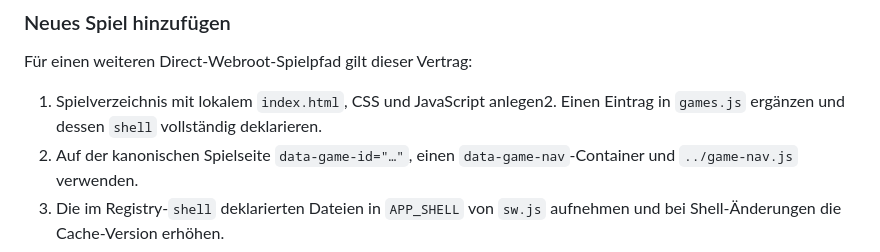
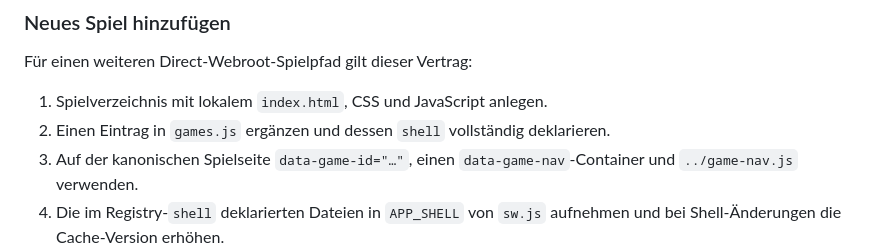
Before and after one commit to derdigitalaffine/4096, a Markdown page: README.md, the part around the change. Rendered like a GitHub page.

Commit message:
README-Listenformat für Minesweeper bereinigen

```diff
--- a/README.md
+++ b/README.md
@@ -42,7 +42,8 @@ Danach `http://localhost:8080` öffnen. `localhost` ist ein sicherer Browserkont
 
 Für einen weiteren Direct-Webroot-Spielpfad gilt dieser Vertrag:
 
-1. Spielverzeichnis mit lokalem `index.html`, CSS und JavaScript anlegen2. Einen Eintrag in `games.js` ergänzen und dessen `shell` vollständig deklarieren.
+1. Spielverzeichnis mit lokalem `index.html`, CSS und JavaScript anlegen.
+2. Einen Eintrag in `games.js` ergänzen und dessen `shell` vollständig deklarieren.
 3. Auf der kanonischen Spielseite `data-game-id="…"`, einen `data-game-nav`-Container und `../game-nav.js` verwenden.
 4. Die im Registry-`shell` deklarierten Dateien in `APP_SHELL` von `sw.js` aufnehmen und bei Shell-Änderungen die Cache-Version erhöhen.
 5. Spielregeln mit Node-Tests und Browser-/Mobile-/Offline-Verhalten mit einem passenden Smoke absichern.
```
